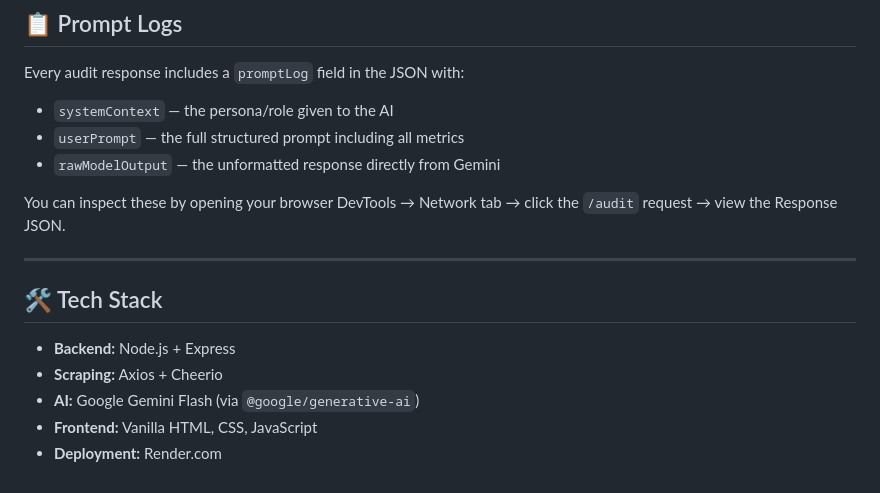
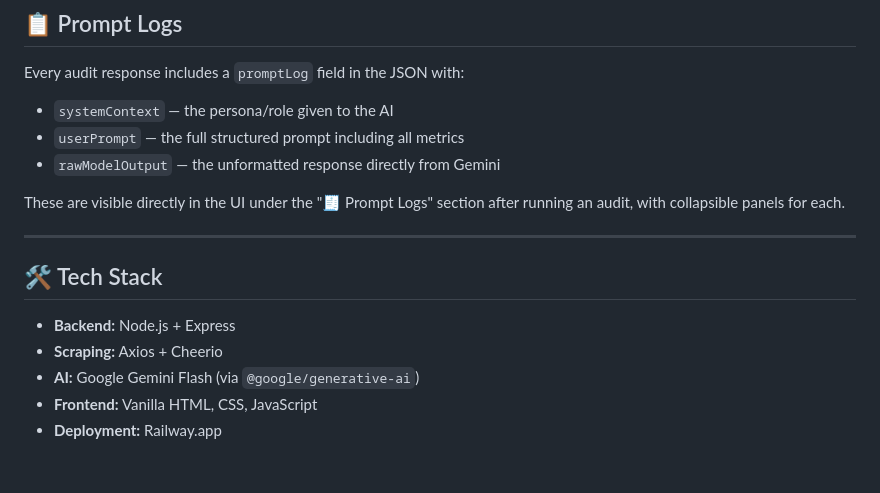
Before and after one commit to DisathWickrama/Website-audit-tool, a Markdown page: README.md, the part around the change. Drawn GitHub-style.

Commit message:
Update README to clarify prompt log visibility in UI and change deployment platform to Railway.app

```diff
--- a/README.md
+++ b/README.md
@@ -117,8 +117,8 @@ Every audit response includes a `promptLog` field in the JSON with:
 - `userPrompt` — the full structured prompt including all metrics
 - `rawModelOutput` — the unformatted response directly from Gemini
 
-You can inspect these by opening your browser DevTools → Network tab →
-click the `/audit` request → view the Response JSON.
+These are visible directly in the UI under the "🧾 Prompt Logs"
+section after running an audit, with collapsible panels for each.
 
 ---
 
@@ -128,4 +128,4 @@ click the `/audit` request → view the Response JSON.
 - **Scraping:** Axios + Cheerio
 - **AI:** Google Gemini Flash (via `@google/generative-ai`)
 - **Frontend:** Vanilla HTML, CSS, JavaScript
-- **Deployment:** Render.com
+- **Deployment:** Railway.app
```
